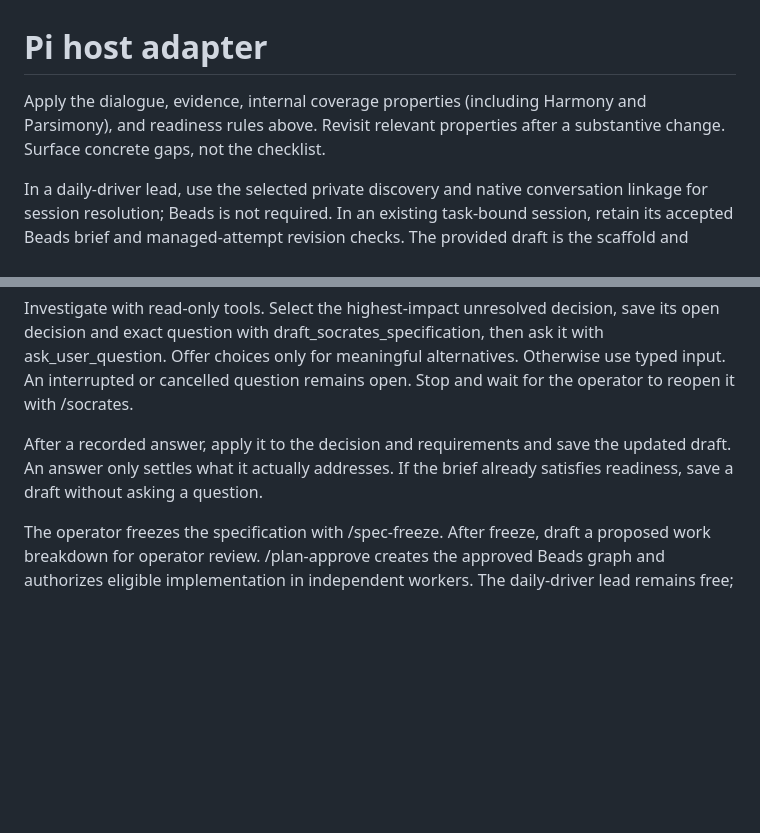
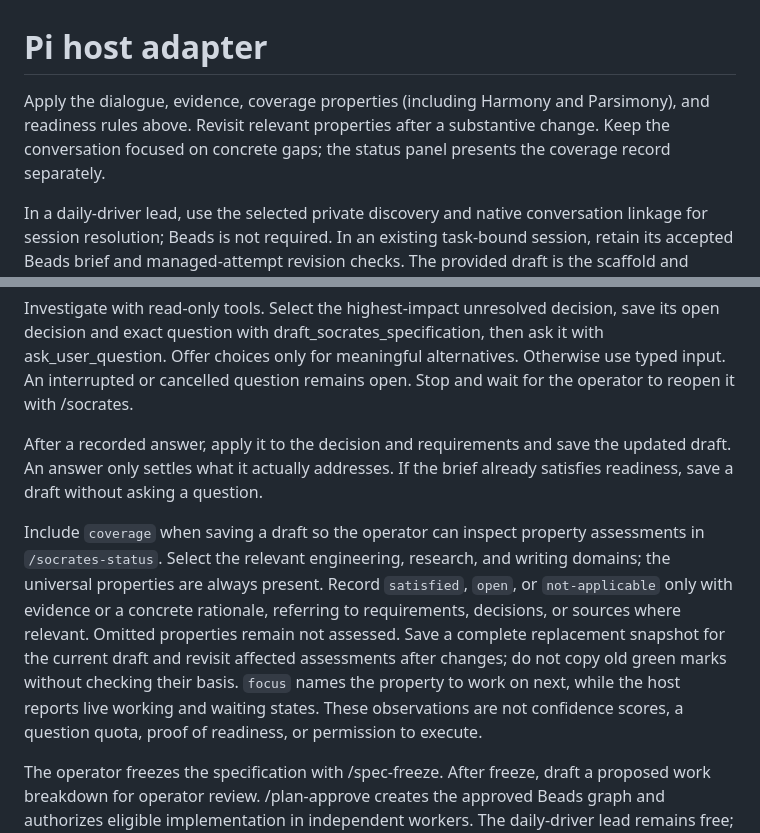
Before and after one commit to lanej/studio, a Markdown page: socrates/host.md, 2 parts joined by grey strips. Drawn GitHub-style; blank space fills up the shorter version.

```diff
--- a/socrates/host.md
+++ b/socrates/host.md
@@ -1,6 +1,6 @@
 # Pi host adapter
 
-Apply the dialogue, evidence, internal coverage properties (including Harmony and Parsimony), and readiness rules above. Revisit relevant properties after a substantive change. Surface concrete gaps, not the checklist.
+Apply the dialogue, evidence, coverage properties (including Harmony and Parsimony), and readiness rules above. Revisit relevant properties after a substantive change. Keep the conversation focused on concrete gaps; the status panel presents the coverage record separately.
 
 In a daily-driver lead, use the selected private discovery and native conversation linkage for session resolution; Beads is not required. In an existing task-bound session, retain its accepted Beads brief and managed-attempt revision checks. The provided draft is the scaffold and decision record. Do not create .socrates files or use another host's pointers.
 
@@ -8,4 +8,6 @@ Investigate with read-only tools. Select the highest-impact unresolved decision,
 
 After a recorded answer, apply it to the decision and requirements and save the updated draft. An answer only settles what it actually addresses. If the brief already satisfies readiness, save a draft without asking a question.
 
+Include `coverage` when saving a draft so the operator can inspect property assessments in `/socrates-status`. Select the relevant engineering, research, and writing domains; the universal properties are always present. Record `satisfied`, `open`, or `not-applicable` only with evidence or a concrete rationale, referring to requirements, decisions, or sources where relevant. Omitted properties remain not assessed. Save a complete replacement snapshot for the current draft and revisit affected assessments after changes; do not copy old green marks without checking their basis. `focus` names the property to work on next, while the host reports live working and waiting states. These observations are not confidence scores, a question quota, proof of readiness, or permission to execute.
+
 The operator freezes the specification with /spec-freeze. After freeze, draft a proposed work breakdown for operator review. /plan-approve creates the approved Beads graph and authorizes eligible implementation in independent workers. The daily-driver lead remains free; it does not become an implementation worker. Explicit requests can use /plan-draft without requiring a Socrates ceremony. Tasks marked on hold wait until native Beads readiness permits execution.
```
Also changed, not shown: EXTRACTION.md (+1 -1 lines), README.md (+13 -1 lines), docs/assets/socrates-status-narrow.png (added), docs/assets/socrates-status.png (added), docs/assets/socrates-working.png (added), 14 other files.
